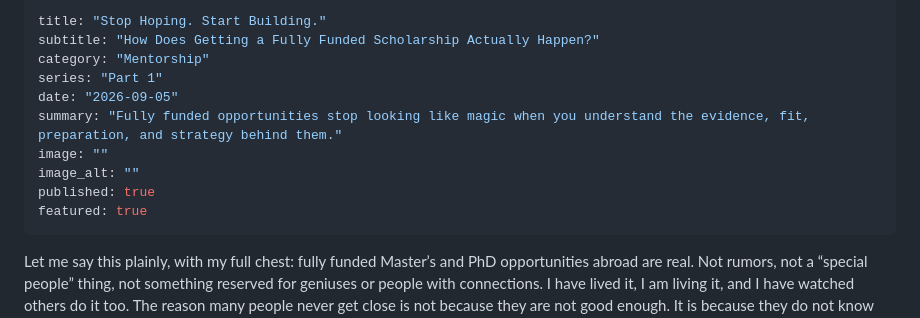
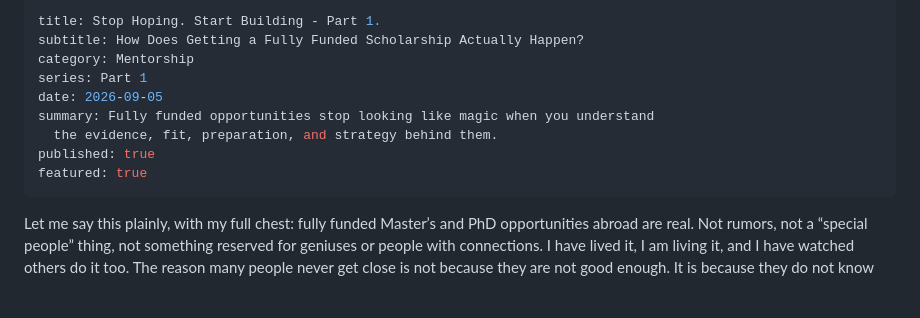
Before and after one commit to raphaelonuku/raphaelonuku.github.io, a Markdown page: content/writing/stop-hoping-start-building-part-1.md, the part around the change. Drawn GitHub-style; blank space fills up the shorter version.

Commit message:
Update content/writing/stop-hoping-start-building-part-1.md (via Pages CMS)

```diff
--- a/content/writing/stop-hoping-start-building-part-1.md
+++ b/content/writing/stop-hoping-start-building-part-1.md
@@ -1,16 +1,14 @@
 ---
-title: "Stop Hoping. Start Building."
-subtitle: "How Does Getting a Fully Funded Scholarship Actually Happen?"
-category: "Mentorship"
-series: "Part 1"
-date: "2026-09-05"
-summary: "Fully funded opportunities stop looking like magic when you understand the evidence, fit, preparation, and strategy behind them."
-image: ""
-image_alt: ""
+title: Stop Hoping. Start Building - Part 1.
+subtitle: How Does Getting a Fully Funded Scholarship Actually Happen?
+category: Mentorship
+series: Part 1
+date: 2026-09-05
+summary: Fully funded opportunities stop looking like magic when you understand
+  the evidence, fit, preparation, and strategy behind them.
 published: true
 featured: true
 ---
-
 Let me say this plainly, with my full chest: fully funded Master’s and PhD opportunities abroad are real. Not rumors, not a “special people” thing, not something reserved for geniuses or people with connections. I have lived it, I am living it, and I have watched others do it too. The reason many people never get close is not because they are not good enough. It is because they do not know the game exists, so they never learn the rules. Once you understand that scholarships are awarded through evidence, fit, and strategy, the whole journey stops looking like magic and starts looking like a process.
 
 Here is the mindset shift that changed my life: I found out and got convinced that studying abroad is not a wish, it is a project. When I became serious in 2020 during my NYSC, I stopped “hoping” and started building. I tracked deadlines like a professional. I treated my CV like a proof document, not a biography. I learned that your personal story matters, but it must be backed by results, growth, and direction. That approach helped me earn a fully funded scholarship in Taiwan through the Taiwan Government Ministry of Education, and it carried me forward into my current PhD training in the United States. The win did not come because I was lucky. It came because I learned how to package my value, show my readiness, and apply with intention.
```
